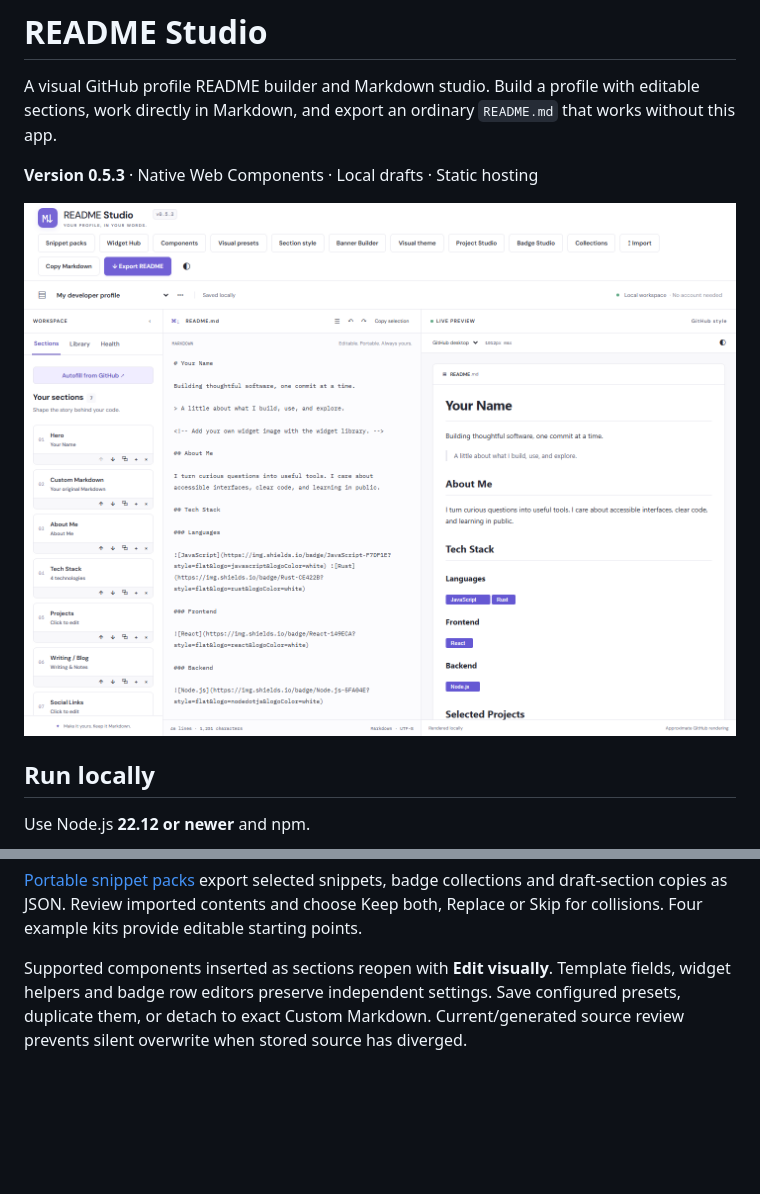
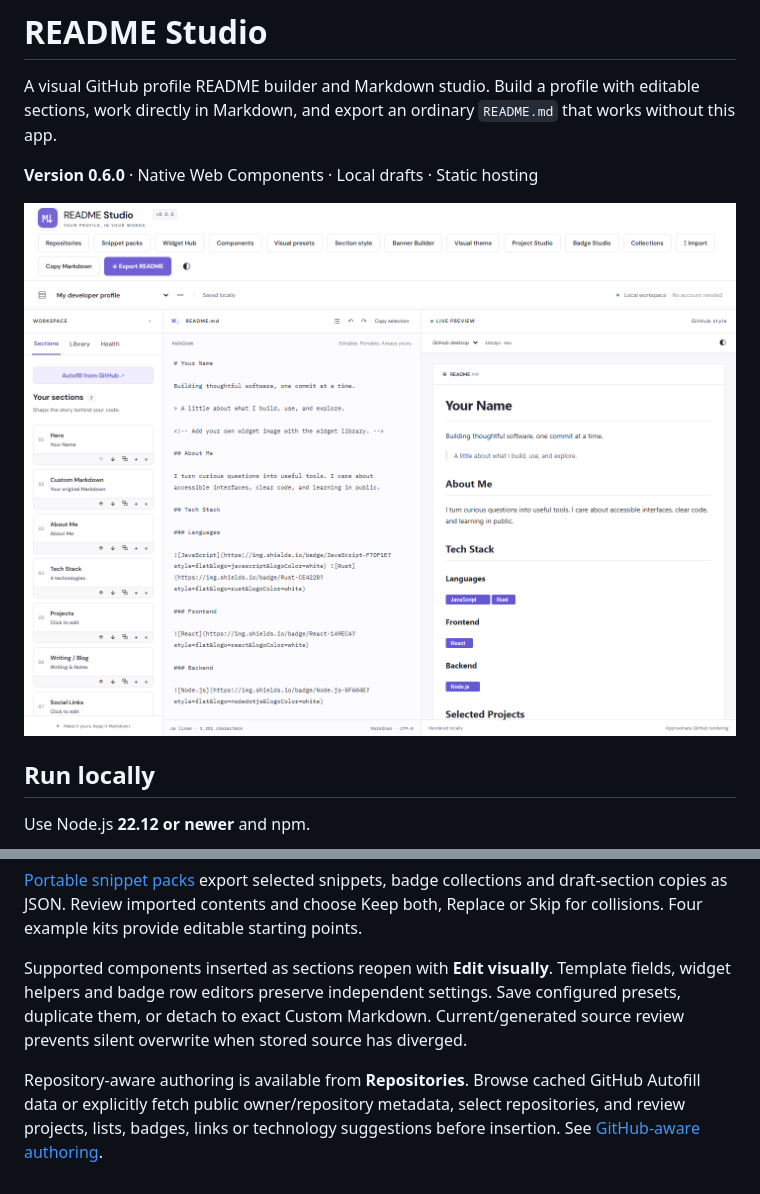
Before and after one commit to mnichols08/readme-studio, a Markdown page: README.md, 2 parts joined by grey strips. Drawn GitHub-style; pictures changed too: docs/screenshots/studio-desktop.png; blank space fills up the shorter version.

Commit message:
release: v0.6.0 repository-aware authoring

```diff
--- a/README.md
+++ b/README.md
@@ -2,7 +2,7 @@
 
 A visual GitHub profile README builder and Markdown studio. Build a profile with editable sections, work directly in Markdown, and export an ordinary `README.md` that works without this app.
 
-**Version 0.5.3** · Native Web Components · Local drafts · Static hosting
+**Version 0.6.0** · Native Web Components · Local drafts · Static hosting
 
 ![README Studio desktop workspace](docs/screenshots/studio-desktop.png)
 
@@ -185,3 +185,5 @@ Visual Theme Studio coordinates generated badge colors and builder section accen
 [Portable snippet packs](docs/snippet-packs.md) export selected snippets, badge collections and draft-section copies as JSON. Review imported contents and choose Keep both, Replace or Skip for collisions. Four example kits provide editable starting points.
 
 Supported components inserted as sections reopen with **Edit visually**. Template fields, widget helpers and badge row editors preserve independent settings. Save configured presets, duplicate them, or detach to exact Custom Markdown. Current/generated source review prevents silent overwrite when stored source has diverged.
+
+Repository-aware authoring is available from **Repositories**. Browse cached GitHub Autofill data or explicitly fetch public owner/repository metadata, select repositories, and review projects, lists, badges, links or technology suggestions before insertion. See [GitHub-aware authoring](docs/github-aware.md).
```
Also changed, not shown: CHANGELOG.md (+6 -0 lines), docs/github-aware.md (added, +7 -0 lines), docs/screenshots/github-autofill.png, docs/screenshots/import-merge.png, docs/screenshots/studio-mobile.png, 9 other files.
